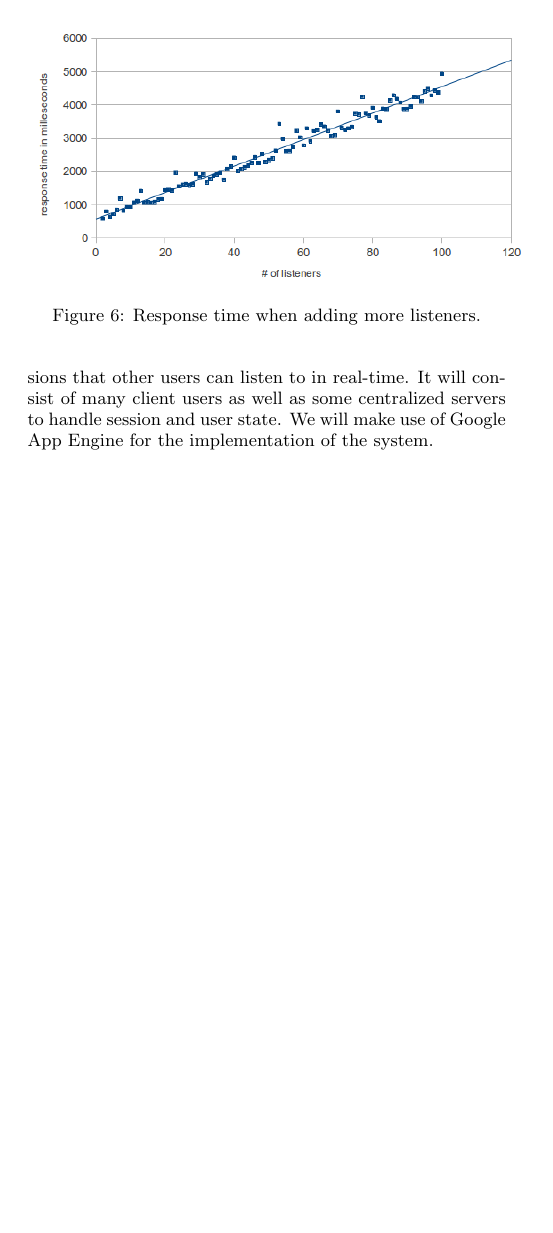
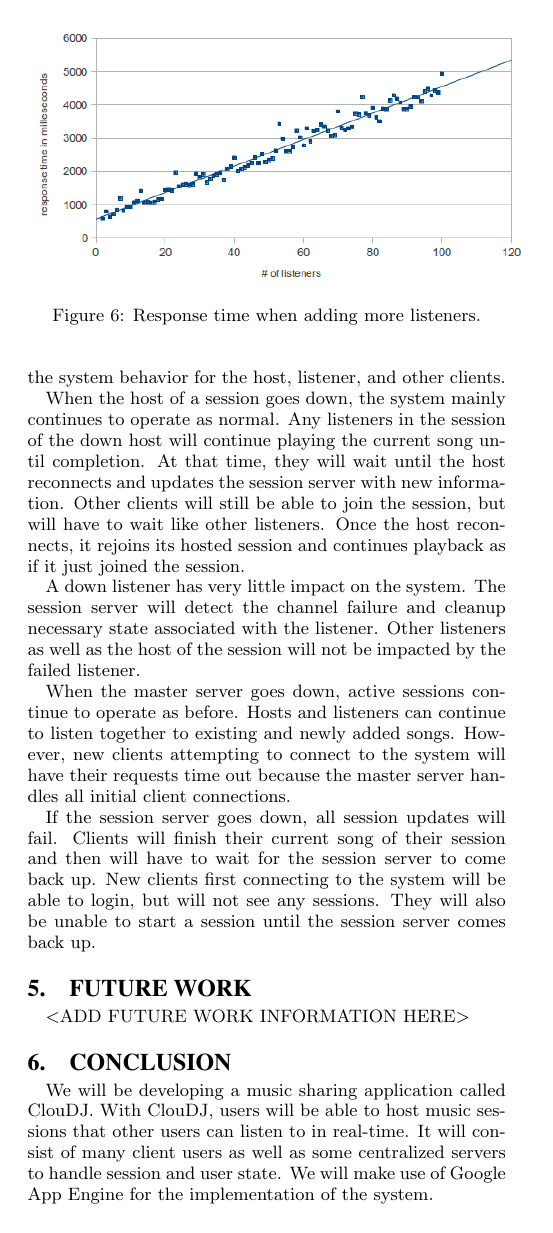
Before and after one commit to slauson/Cloud-DJ, a LaTeX paper (paper/main.tex, which reads paper/evaluation.tex): page 5 of 5. The pictures show the PDF file paper/main.pdf that the author committed with the source.

Commit message:
Added availability evaluation section.

```diff
--- a/paper/evaluation.tex
+++ b/paper/evaluation.tex
@@ -106,0 +116,28 @@ session information.
+host, listener, and other clients.
+
+When the host of a session goes down, the system mainly continues
+to operate as normal. Any listeners in the session of the down host
+will continue playing the current song until completion. At that
+time, they will wait until the host reconnects and updates the
+session server with new information. Other clients will still be
+able to join the session, but will have to wait like other
+listeners. Once the host reconnects, it rejoins its hosted session
+and continues playback as if it just joined the session.
+
+A down listener has very little impact on the system. The session
+server will detect the channel failure and cleanup necessary state
+associated with the listener. Other listeners as well as the host
+of the session will not be impacted by the failed listener.
+
+When the master server goes down, active sessions continue to
+operate as before. Hosts and listeners can continue to listen
+together to existing and newly added songs. However, new clients
+attempting to connect to the system will have their requests time
+out because the master server handles all initial client connections.
+
+If the session server goes down, all session updates will fail.
+Clients will finish their current song of their session and then
+will have to wait for the session server to come back up. New clients
+first connecting to the system will be able to login, but will not
+see any sessions. They will also be unable to start a session until
+the session server comes back up.
```
Also changed, not shown: paper/main.pdf, paper/evaluation.tex (9 more changed lines).
